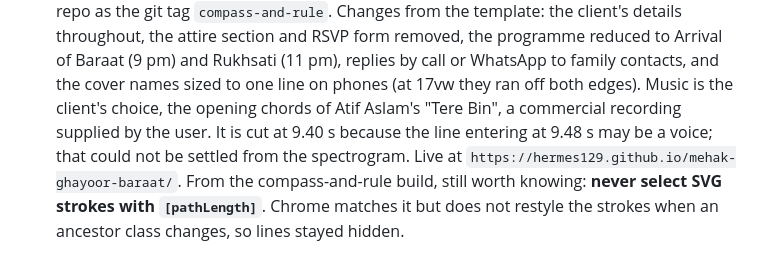
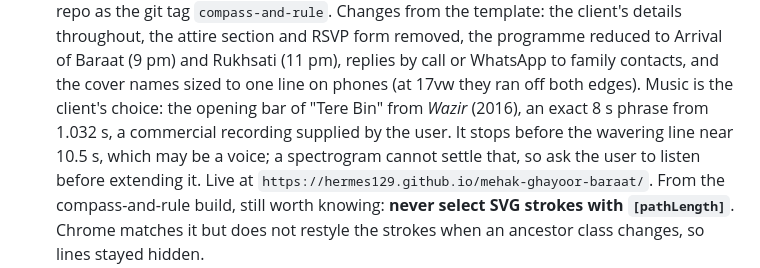
Before and after one commit to hermes129/Invitation, a Markdown page: CLAUDE.md, the part around the change. Drawn GitHub-style.

Commit message:
Note the Wazir loop on Mehak and Ghayoor
Co-Authored-By: Claude Opus 5.5 <noreply@anthropic.com>

```diff
--- a/CLAUDE.md
+++ b/CLAUDE.md
@@ -291,9 +291,10 @@ undyed **resist dots**, and the **pallav** border band (`ajrakBorder`).
   the programme reduced to Arrival of Baraat (9 pm) and Rukhsati (11 pm),
   replies by call or WhatsApp to family contacts, and the cover names sized to
   one line on phones (at 17vw they ran off both edges). Music is the client's
-  choice, the opening chords of Atif Aslam's "Tere Bin", a commercial recording
-  supplied by the user. It is cut at 9.40 s because the line entering at 9.48 s
-  may be a voice; that could not be settled from the spectrogram.
+  choice: the opening bar of "Tere Bin" from *Wazir* (2016), an exact 8 s phrase
+  from 1.032 s, a commercial recording supplied by the user. It stops before
+  the wavering line near 10.5 s, which may be a voice; a spectrogram cannot
+  settle that, so ask the user to listen before extending it.
   Live at `https://hermes129.github.io/mehak-ghayoor-baraat/`.
   From the compass-and-rule build, still worth knowing: **never select SVG
   strokes with `[pathLength]`**. Chrome matches it but does not restyle the
```
